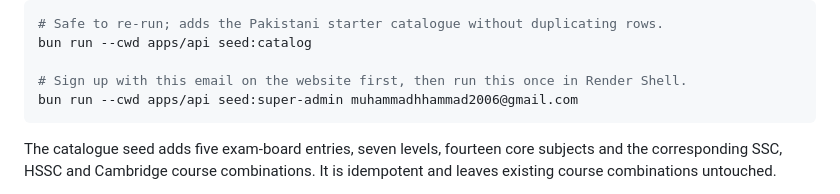
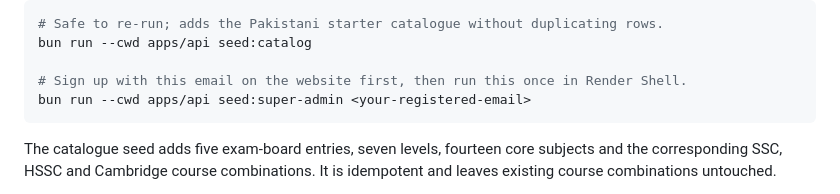
Before and after one commit to Hsk4/Student_lms_1, a Markdown page: README.md, the part around the change. GitHub-like rendering.

Commit message:
Use a placeholder email in public seeding documentation

````diff
--- a/README.md
+++ b/README.md
@@ -67,7 +67,7 @@ Seeding:
 bun run --cwd apps/api seed:catalog
 
 # Sign up with this email on the website first, then run this once in Render Shell.
-bun run --cwd apps/api seed:super-admin muhammadhhammad2006@gmail.com
+bun run --cwd apps/api seed:super-admin <your-registered-email>
 ```
 
 The catalogue seed adds five exam-board entries, seven levels, fourteen core
````
